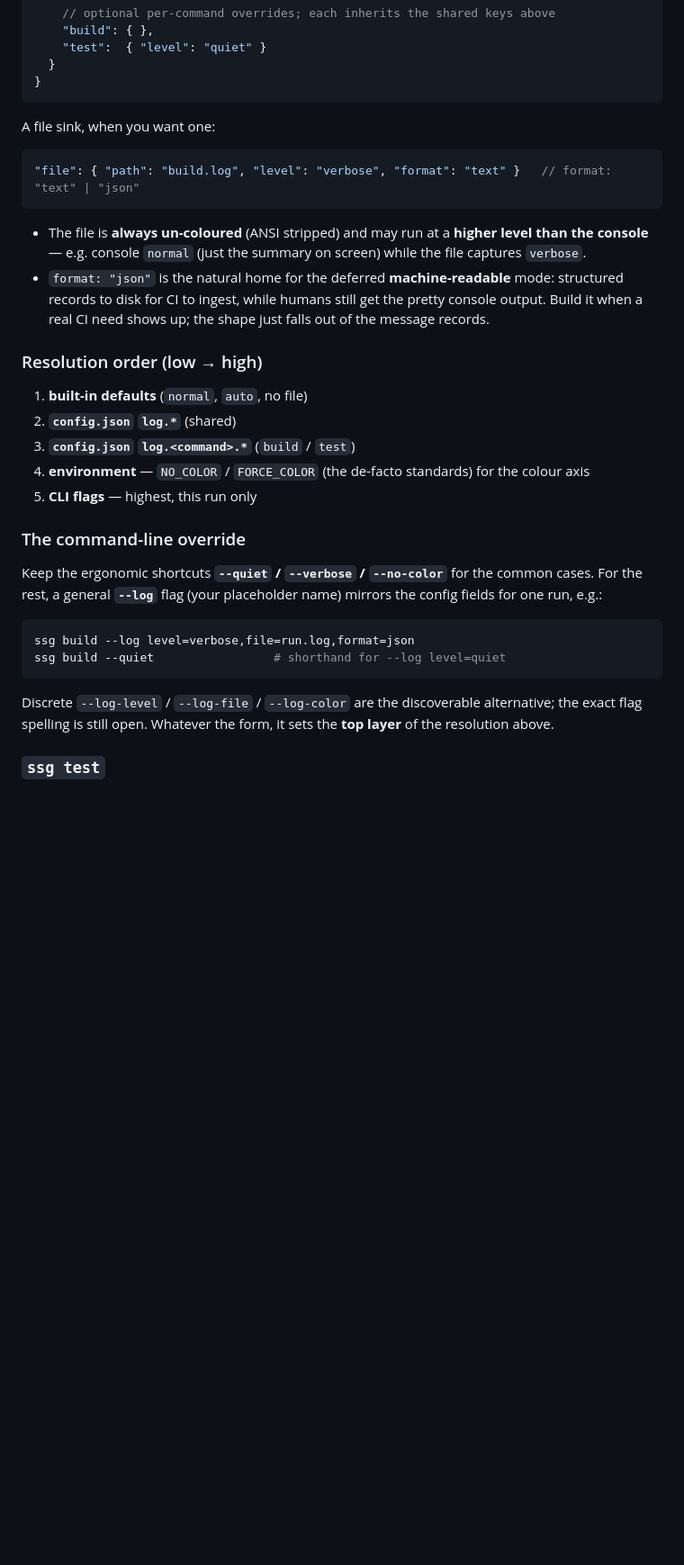
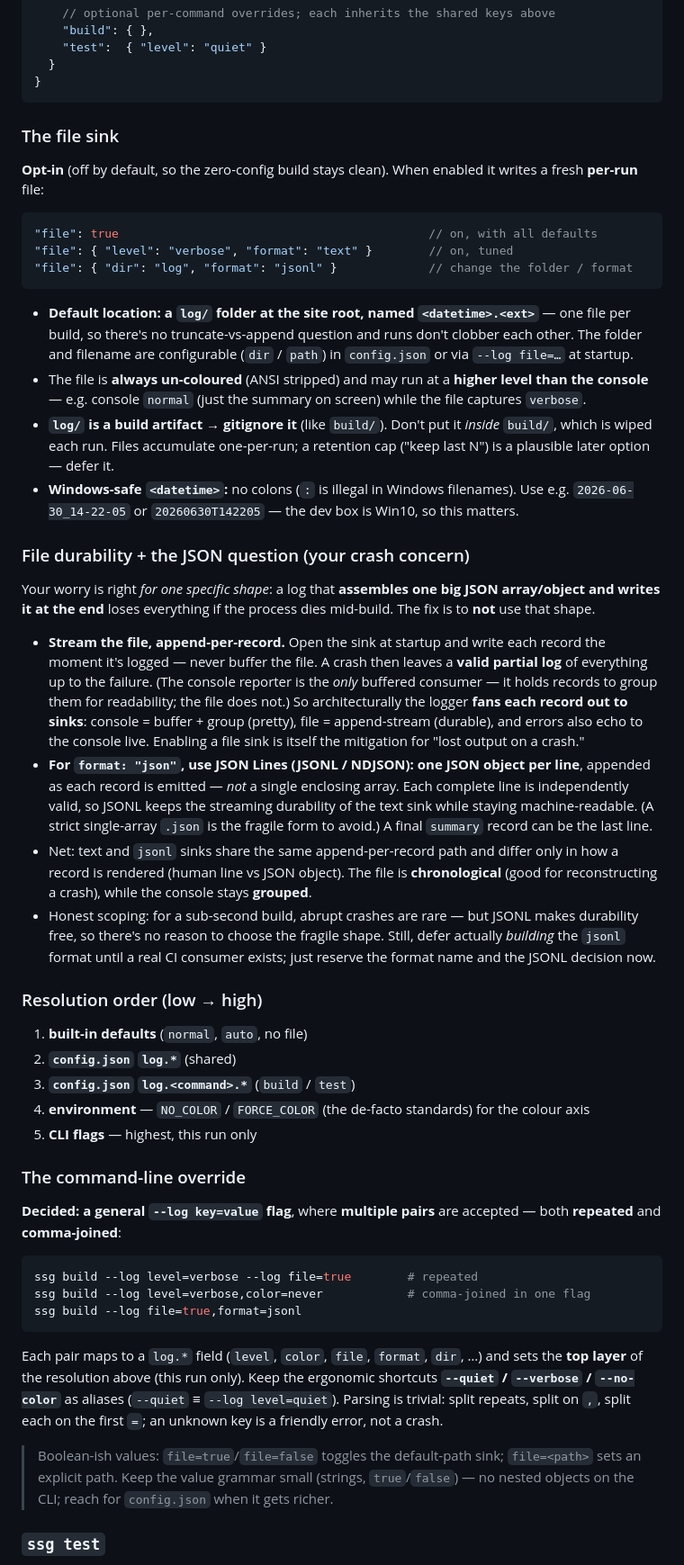
Before and after one commit to Dimitriuses/brickwork-ssg, a Markdown page: docs/terminal-ux-plan.md, the part around one of its changes. Shown at 90% size. Rendered like a GitHub page; blank space fills up the shorter version.

Commit message:
docs: terminal-ux draft — CLI --log key=value, per-run file sink, JSONL durability
Fold in the latest decisions:
- CLI override is `--log key=value` with multiple pairs (repeated and/or comma-joined);
  --quiet/--verbose/--no-color stay as aliases.
- log.phases deferred.
- File sink: opt-in, per-run file at log/<datetime>.<ext> (configurable dir/path), gitignored,
  Windows-safe datetime (no colons).
- Address the JSON-crash concern: fan records out to sinks (console buffers+groups; file
  append-streams per record, so a crash leaves a valid partial log). For JSON, use JSON Lines
  (one object per line, streamed) rather than a single assembled array — keeps streaming
  durability while staying machine-readable. Reserve the format; build on first CI need.

Refresh Decided/Open questions (record schema fields, datetime format, retention, init/add output).

Co-Authored-By: Claude Opus 4.8 <noreply@anthropic.com>

````diff
--- a/docs/terminal-ux-plan.md
+++ b/docs/terminal-ux-plan.md
@@ -131,17 +131,50 @@ A single top-level **`log`** object, with shared keys plus optional per-command
 }
 ```
 
-A file sink, when you want one:
+### The file sink
+
+**Opt-in** (off by default, so the zero-config build stays clean). When enabled it writes a fresh
+**per-run** file:
 
 ```jsonc
-"file": { "path": "build.log", "level": "verbose", "format": "text" }   // format: "text" | "json"
+"file": true                                            // on, with all defaults
+"file": { "level": "verbose", "format": "text" }        // on, tuned
+"file": { "dir": "log", "format": "jsonl" }             // change the folder / format
 ```
 
+- **Default location: a `log/` folder at the site root, named `<datetime>.<ext>`** — one file per
+  build, so there's no truncate-vs-append question and runs don't clobber each other. The folder and
+  filename are configurable (`dir` / `path`) in `config.json` or via `--log file=…` at startup.
 - The file is **always un-coloured** (ANSI stripped) and may run at a **higher level than the
   console** — e.g. console `normal` (just the summary on screen) while the file captures `verbose`.
-- `format: "json"` is the natural home for the deferred **machine-readable** mode: structured records
-  to disk for CI to ingest, while humans still get the pretty console output. Build it when a real CI
-  need shows up; the shape just falls out of the message records.
+- **`log/` is a build artifact → gitignore it** (like `build/`). Don't put it *inside* `build/`,
+  which is wiped each run. Files accumulate one-per-run; a retention cap ("keep last N") is a
+  plausible later option — defer it.
+- **Windows-safe `<datetime>`:** no colons (`:` is illegal in Windows filenames). Use e.g.
+  `2026-06-30_14-22-05` or `20260630T142205` — the dev box is Win10, so this matters.
+
+### File durability + the JSON question (your crash concern)
+
+Your worry is right *for one specific shape*: a log that **assembles one big JSON array/object and
+writes it at the end** loses everything if the process dies mid-build. The fix is to **not** use that
+shape.
+
+- **Stream the file, append-per-record.** Open the sink at startup and write each record the moment
+  it's logged — never buffer the file. A crash then leaves a **valid partial log** of everything up to
+  the failure. (The console reporter is the *only* buffered consumer — it holds records to group them
+  for readability; the file does not.) So architecturally the logger **fans each record out to
+  sinks**: console = buffer + group (pretty), file = append-stream (durable), and errors also echo to
+  the console live. Enabling a file sink is itself the mitigation for "lost output on a crash."
+- **For `format: "json"`, use JSON Lines (JSONL / NDJSON): one JSON object per line**, appended as
+  each record is emitted — *not* a single enclosing array. Each complete line is independently valid,
+  so JSONL keeps the streaming durability of the text sink while staying machine-readable. (A strict
+  single-array `.json` is the fragile form to avoid.) A final `summary` record can be the last line.
+- Net: text and `jsonl` sinks share the same append-per-record path and differ only in how a record
+  is rendered (human line vs JSON object). The file is **chronological** (good for reconstructing a
+  crash), while the console stays **grouped**.
+- Honest scoping: for a sub-second build, abrupt crashes are rare — but JSONL makes durability free,
+  so there's no reason to choose the fragile shape. Still, defer actually *building* the `jsonl`
+  format until a real CI consumer exists; just reserve the format name and the JSONL decision now.
 
 ### Resolution order (low → high)
 
@@ -153,16 +186,23 @@ A file sink, when you want one:
 
 ### The command-line override
 
-Keep the ergonomic shortcuts **`--quiet` / `--verbose` / `--no-color`** for the common cases. For the
-rest, a general **`--log`** flag (your placeholder name) mirrors the config fields for one run, e.g.:
+**Decided: a general `--log key=value` flag**, where **multiple pairs** are accepted — both
+**repeated** and **comma-joined**:
 
 ```bash
-ssg build --log level=verbose,file=run.log,format=json
-ssg build --quiet                 # shorthand for --log level=quiet
+ssg build --log level=verbose --log file=true        # repeated
+ssg build --log level=verbose,color=never            # comma-joined in one flag
+ssg build --log file=true,format=jsonl
 ```
 
-Discrete `--log-level` / `--log-file` / `--log-color` are the discoverable alternative; the exact
-flag spelling is still open. Whatever the form, it sets the **top layer** of the resolution above.
+Each pair maps to a `log.*` field (`level`, `color`, `file`, `format`, `dir`, …) and sets the **top
+layer** of the resolution above (this run only). Keep the ergonomic shortcuts **`--quiet` /
+`--verbose` / `--no-color`** as aliases (`--quiet` ≡ `--log level=quiet`). Parsing is trivial: split
+repeats, split on `,`, split each on the first `=`; an unknown key is a friendly error, not a crash.
+
+> Boolean-ish values: `file=true`/`file=false` toggles the default-path sink; `file=<path>` sets an
+> explicit path. Keep the value grammar small (strings, `true`/`false`) — no nested objects on the
+> CLI; reach for `config.json` when it gets richer.
 
 ### `ssg test`
 
````
Also changed, not shown: other parts of docs/terminal-ux-plan.md (+23 -14 lines).
